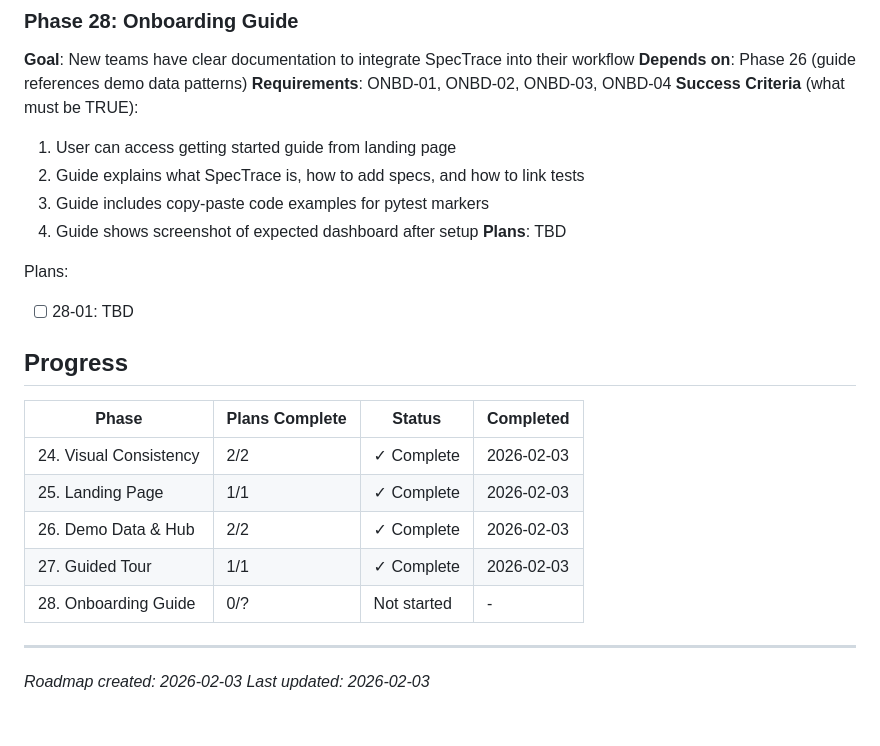
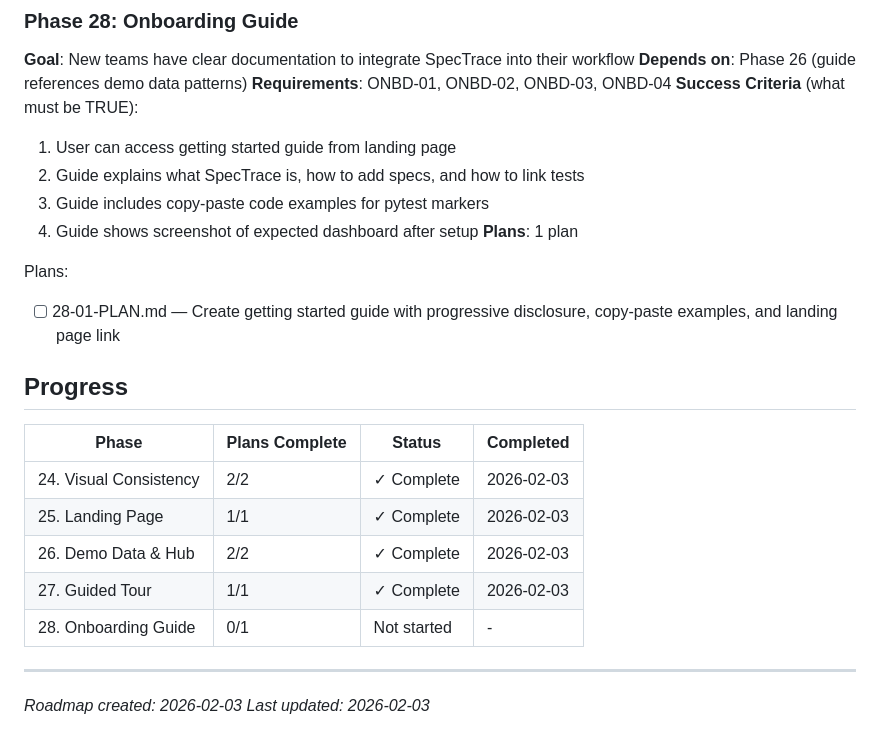
Before and after one commit to tslateman/spec-trace, a Markdown page: .planning/ROADMAP.md, the part around the change. Rendered like a GitHub page.

Commit message:
docs(28): create phase plan
Phase 28: Onboarding Guide
- 1 plan in 1 wave
- 3 tasks: Create getting_started.html, add landing link, add URL route
- Progressive disclosure structure with copy-paste examples
- Ready for execution

```diff
--- a/.planning/ROADMAP.md
+++ b/.planning/ROADMAP.md
@@ -84,10 +84,10 @@ Plans:
   2. Guide explains what SpecTrace is, how to add specs, and how to link tests
   3. Guide includes copy-paste code examples for pytest markers
   4. Guide shows screenshot of expected dashboard after setup
-**Plans**: TBD
+**Plans**: 1 plan
 
 Plans:
-- [ ] 28-01: TBD
+- [ ] 28-01-PLAN.md — Create getting started guide with progressive disclosure, copy-paste examples, and landing page link
 
 ## Progress
 
@@ -97,7 +97,7 @@ Plans:
 | 25. Landing Page | 1/1 | ✓ Complete | 2026-02-03 |
 | 26. Demo Data & Hub | 2/2 | ✓ Complete | 2026-02-03 |
 | 27. Guided Tour | 1/1 | ✓ Complete | 2026-02-03 |
-| 28. Onboarding Guide | 0/? | Not started | - |
+| 28. Onboarding Guide | 0/1 | Not started | - |
 
 ---
 *Roadmap created: 2026-02-03*
```
Also changed, not shown: 1 other file.
